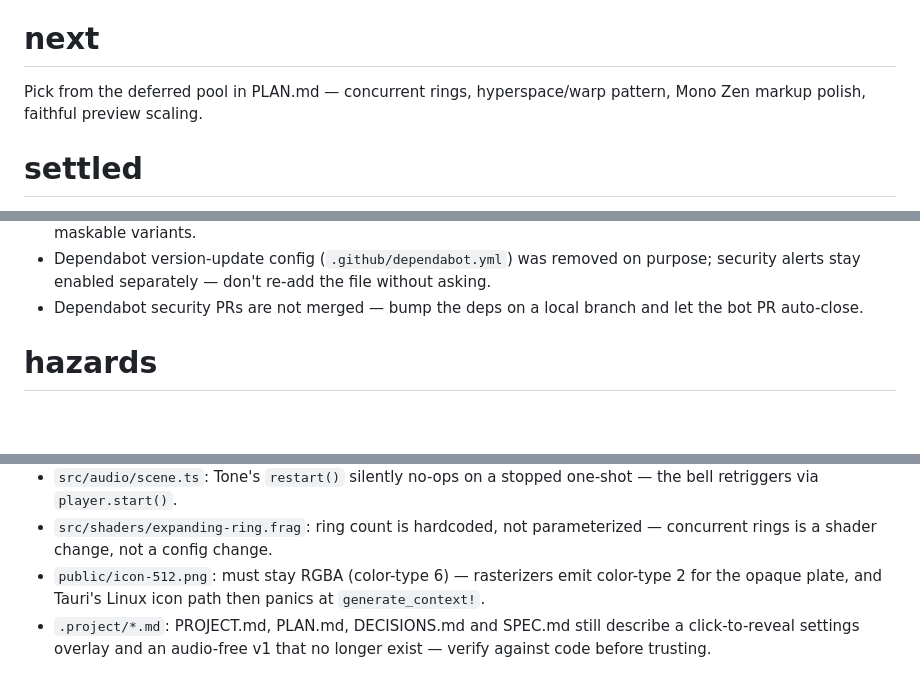
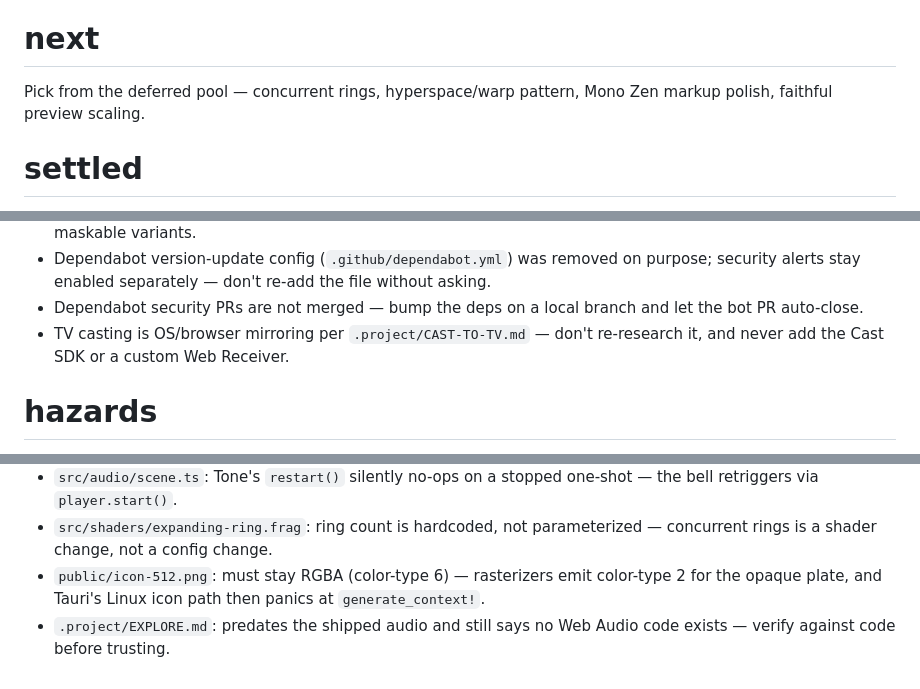
Before and after one commit to lucindo/hakalau, a Markdown page: .project/state.md, 3 parts joined by grey strips. GitHub-like rendering; blank space fills up the shorter version.

Commit message:
docs: checkpoint — TV casting researched, mirroring only

```diff
--- a/.project/state.md
+++ b/.project/state.md
@@ -2,7 +2,7 @@
 v1.0.0 live on Pages with the ripple icon, and Pake desktop installers released for macOS/Windows/Linux; nothing in flight.
 
 # next
-Pick from the deferred pool in PLAN.md — concurrent rings, hyperspace/warp pattern, Mono Zen markup polish, faithful preview scaling.
+Pick from the deferred pool — concurrent rings, hyperspace/warp pattern, Mono Zen markup polish, faithful preview scaling.
 
 # settled
 - Renderer is a raw WebGL2 fullscreen fragment shader — Three.js and CSS/Canvas-2D-as-primary are forbidden.
@@ -27,6 +27,7 @@ Pick from the deferred pool in PLAN.md — concurrent rings, hyperspace/warp pat
 - The icon set stays trimmed — master SVG, `favicon.svg`, apple-touch-icon, `icon-512.png`; no PWA manifest, no maskable variants.
 - Dependabot version-update config (`.github/dependabot.yml`) was removed on purpose; security alerts stay enabled separately — don't re-add the file without asking.
 - Dependabot security PRs are not merged — bump the deps on a local branch and let the bot PR auto-close.
+- TV casting is OS/browser mirroring per `.project/CAST-TO-TV.md` — don't re-research it, and never add the Cast SDK or a custom Web Receiver.
 
 # hazards
 - `public/audio/bell.wav`: owner's first-party WAV authored as a seamless loop — any re-encode or resample pads the seam and breaks the chain.
@@ -34,4 +35,4 @@ Pick from the deferred pool in PLAN.md — concurrent rings, hyperspace/warp pat
 - `src/audio/scene.ts`: Tone's `restart()` silently no-ops on a stopped one-shot — the bell retriggers via `player.start()`.
 - `src/shaders/expanding-ring.frag`: ring count is hardcoded, not parameterized — concurrent rings is a shader change, not a config change.
 - `public/icon-512.png`: must stay RGBA (color-type 6) — rasterizers emit color-type 2 for the opaque plate, and Tauri's Linux icon path then panics at `generate_context!`.
-- `.project/*.md`: PROJECT.md, PLAN.md, DECISIONS.md and SPEC.md still describe a click-to-reveal settings overlay and an audio-free v1 that no longer exist — verify against code before trusting.
+- `.project/EXPLORE.md`: predates the shipped audio and still says no Web Audio code exists — verify against code before trusting.
```
Also changed, not shown: .project/CAST-TO-TV.md (added, +53 -0 lines).
